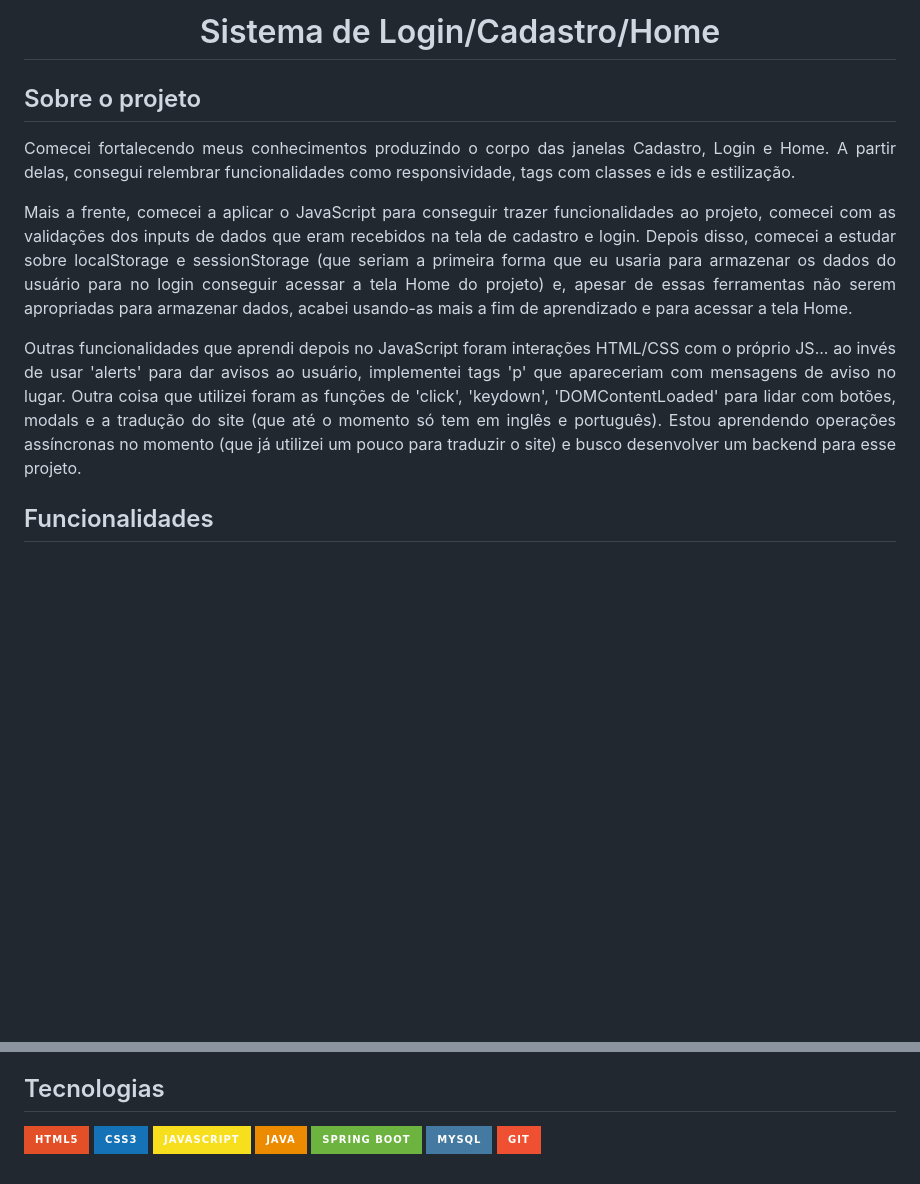
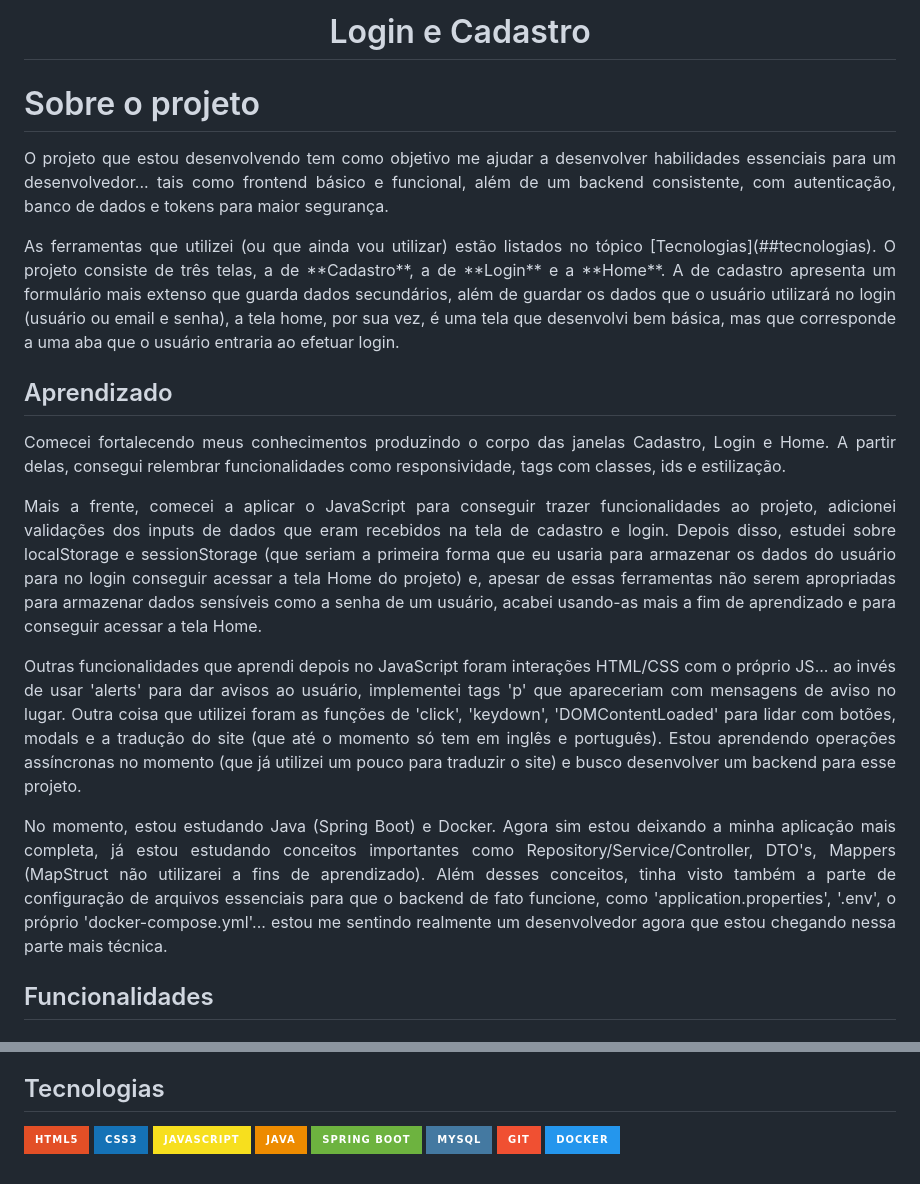
Before and after one commit to juantourne/login_cadastro_home, a Markdown page: README.md, 2 parts joined by grey strips. Drawn GitHub-style; badges without logos; blank space fills up the shorter version.

Commit message:
docs: atualiza o readme

```diff
--- a/README.md
+++ b/README.md
@@ -1,17 +1,28 @@
 <h1 align="center">
-  Sistema de Login/Cadastro/Home
+  Login e Cadastro
 </h1>
 
 
-## Sobre o projeto
+# Sobre o projeto
 <p align="justify">
-  Comecei fortalecendo meus conhecimentos produzindo o corpo das janelas Cadastro, Login e Home. A partir delas, consegui relembrar funcionalidades como responsividade, tags com classes e ids e estilização.
+  O projeto que estou desenvolvendo tem como objetivo me ajudar a desenvolver habilidades essenciais para um desenvolvedor... tais como frontend básico e funcional, além de um backend consistente, com autenticação, banco de dados e tokens para maior segurança.
 </p>
 <p align="justify">
-  Mais a frente, comecei a aplicar o JavaScript para conseguir trazer funcionalidades ao projeto, comecei com as validações dos inputs de dados que eram recebidos na tela de cadastro e login. Depois disso, comecei a estudar sobre localStorage e sessionStorage (que seriam a primeira forma que eu usaria para armazenar os dados do usuário para no login conseguir acessar a tela Home do projeto) e, apesar de essas ferramentas não serem apropriadas para armazenar dados, acabei usando-as mais a fim de aprendizado e para acessar a tela Home.
+  As ferramentas que utilizei (ou que ainda vou utilizar) estão listados no tópico [Tecnologias](##tecnologias). O projeto consiste de três telas, a de **Cadastro**, a de **Login** e a **Home**. A de cadastro apresenta um formulário mais extenso que guarda dados secundários, além de guardar os dados que o usuário utilizará no login (usuário ou email e senha), a tela home, por sua vez, é uma tela que desenvolvi bem básica, mas que corresponde a uma aba que o usuário entraria ao efetuar login.
+</p>
+
+## Aprendizado
+<p align="justify">
+  Comecei fortalecendo meus conhecimentos produzindo o corpo das janelas Cadastro, Login e Home. A partir delas, consegui relembrar funcionalidades como responsividade, tags com classes, ids e estilização.
+</p>
+<p align="justify">
+  Mais a frente, comecei a aplicar o JavaScript para conseguir trazer funcionalidades ao projeto, adicionei validações dos inputs de dados que eram recebidos na tela de cadastro e login. Depois disso, estudei sobre localStorage e sessionStorage (que seriam a primeira forma que eu usaria para armazenar os dados do usuário para no login conseguir acessar a tela Home do projeto) e, apesar de essas ferramentas não serem apropriadas para armazenar dados sensíveis como a senha de um usuário, acabei usando-as mais a fim de aprendizado e para conseguir acessar a tela Home.
 </p>
 <p align="justify">
   Outras funcionalidades que aprendi depois no JavaScript foram interações HTML/CSS com o próprio JS... ao invés de usar 'alerts' para dar avisos ao usuário, implementei tags 'p' que apareceriam com mensagens de aviso no lugar. Outra coisa que utilizei foram as funções de 'click', 'keydown', 'DOMContentLoaded' para lidar com botões, modals e a tradução do site (que até o momento só tem em inglês e português). Estou aprendendo operações assíncronas no momento (que já utilizei um pouco para traduzir o site) e busco desenvolver um backend para esse projeto.
+</p>
+<p align="justify">
+  No momento, estou estudando Java (Spring Boot) e Docker. Agora sim estou deixando a minha aplicação mais completa, já estou estudando conceitos importantes como Repository/Service/Controller, DTO's, Mappers (MapStruct não utilizarei a fins de aprendizado). Além desses conceitos, tinha visto também a parte de configuração de arquivos essenciais para que o backend de fato funcione, como 'application.properties', '.env', o próprio 'docker-compose.yml'... estou me sentindo realmente um desenvolvedor agora que estou chegando nessa parte mais técnica.
 </p>
 
 ## Funcionalidades
@@ -87,3 +98,4 @@
   ![Spring Boot](https://img.shields.io/badge/Spring%20Boot-6DB33F?style=for-the-badge&logo=springboot&logoColor=white)
   ![MySQL](https://img.shields.io/badge/MySQL-4479A1?style=for-the-badge&logo=mysql&logoColor=white)
   ![Git](https://img.shields.io/badge/Git-F05032?style=for-the-badge&logo=git&logoColor=white)
+  ![Docker](https://img.shields.io/badge/Docker-2496ED?style=for-the-badge&logo=docker&logoColor=white)
```
